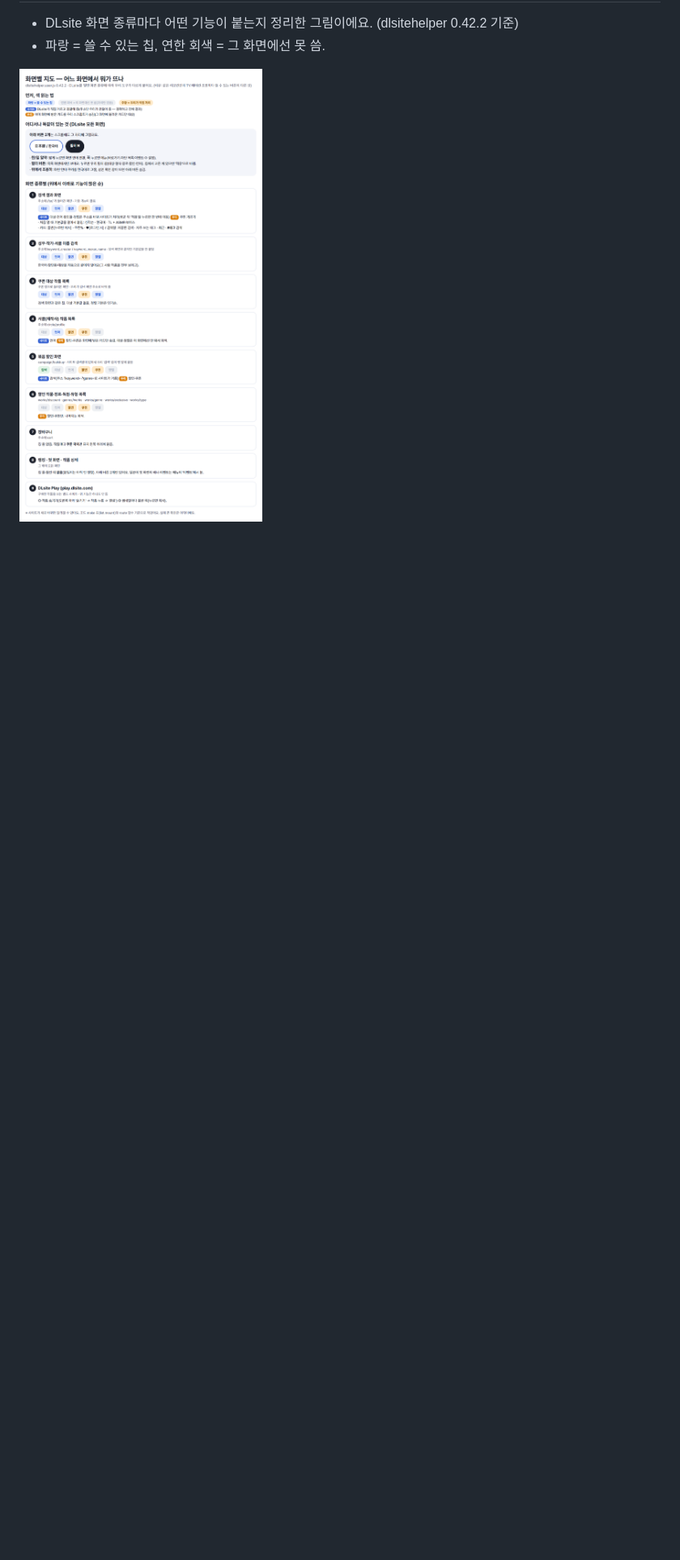
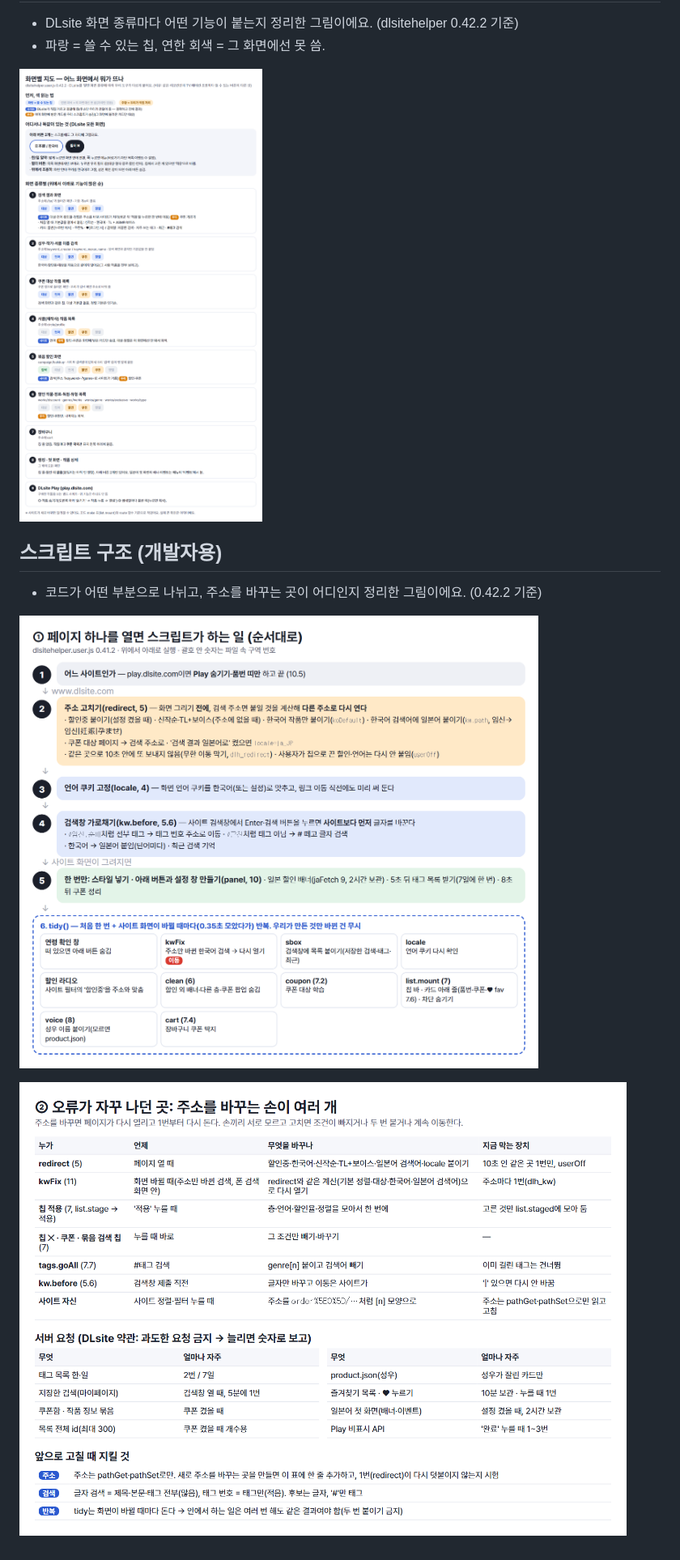
Before and after one commit to kkjapi040828-commits/-...-, a Markdown page: README.md, the part around the change. Shown at 81% size. GitHub-like rendering; pictures changed too: script-structure-p1.png (added), script-structure-p2.png (added); blank space fills up the shorter version.

Commit message:
README에 스크립트 구조 그림 추가
Co-Authored-By: Claude Sonnet 5.5 <noreply@anthropic.com>

```diff
--- a/README.md
+++ b/README.md
@@ -8,3 +8,10 @@
 - 파랑 = 쓸 수 있는 칩, 연한 회색 = 그 화면에선 못 씀.
 
 ![화면별 지도](screen-map.png)
+
+## 스크립트 구조 (개발자용)
+- 코드가 어떤 부분으로 나뉘고, 주소를 바꾸는 곳이 어디인지 정리한 그림이에요. (0.42.2 기준)
+
+![스크립트 구조 1](script-structure-p1.png)
+
+![스크립트 구조 2](script-structure-p2.png)
```
